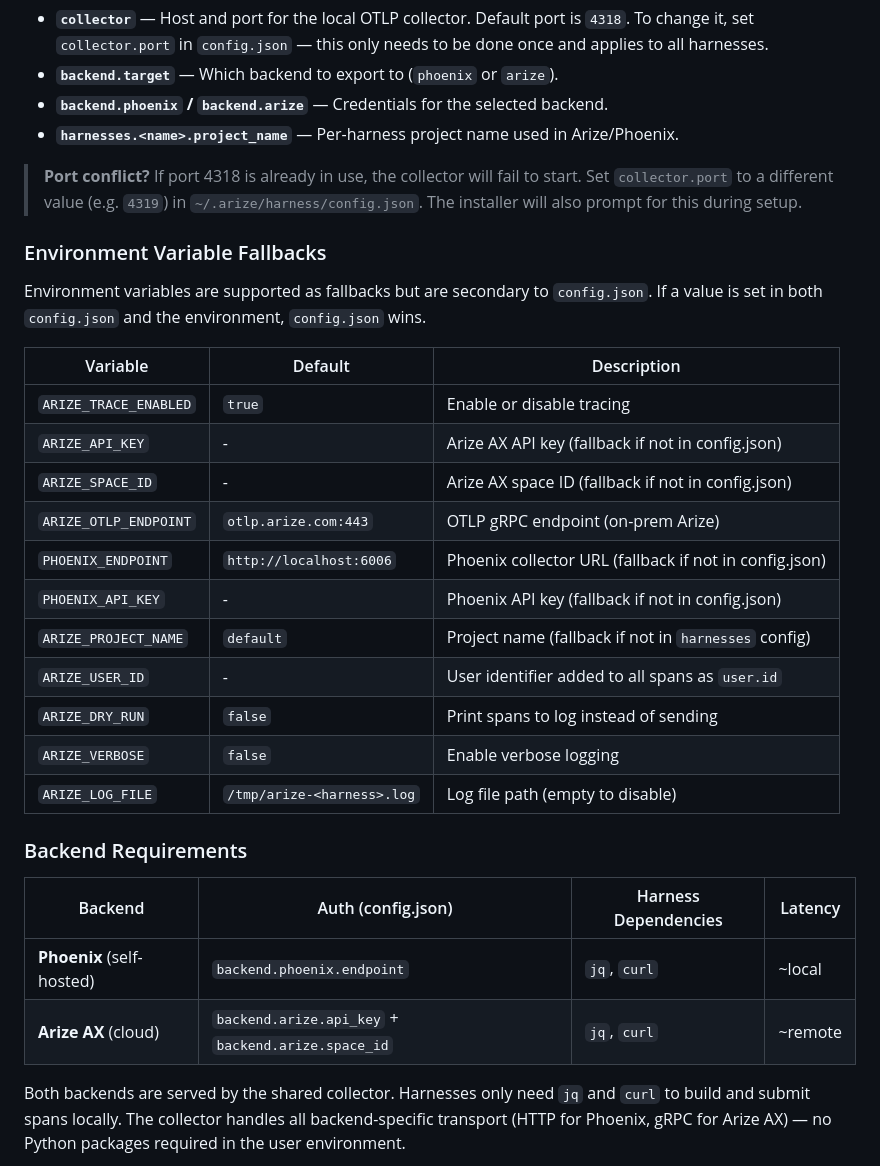
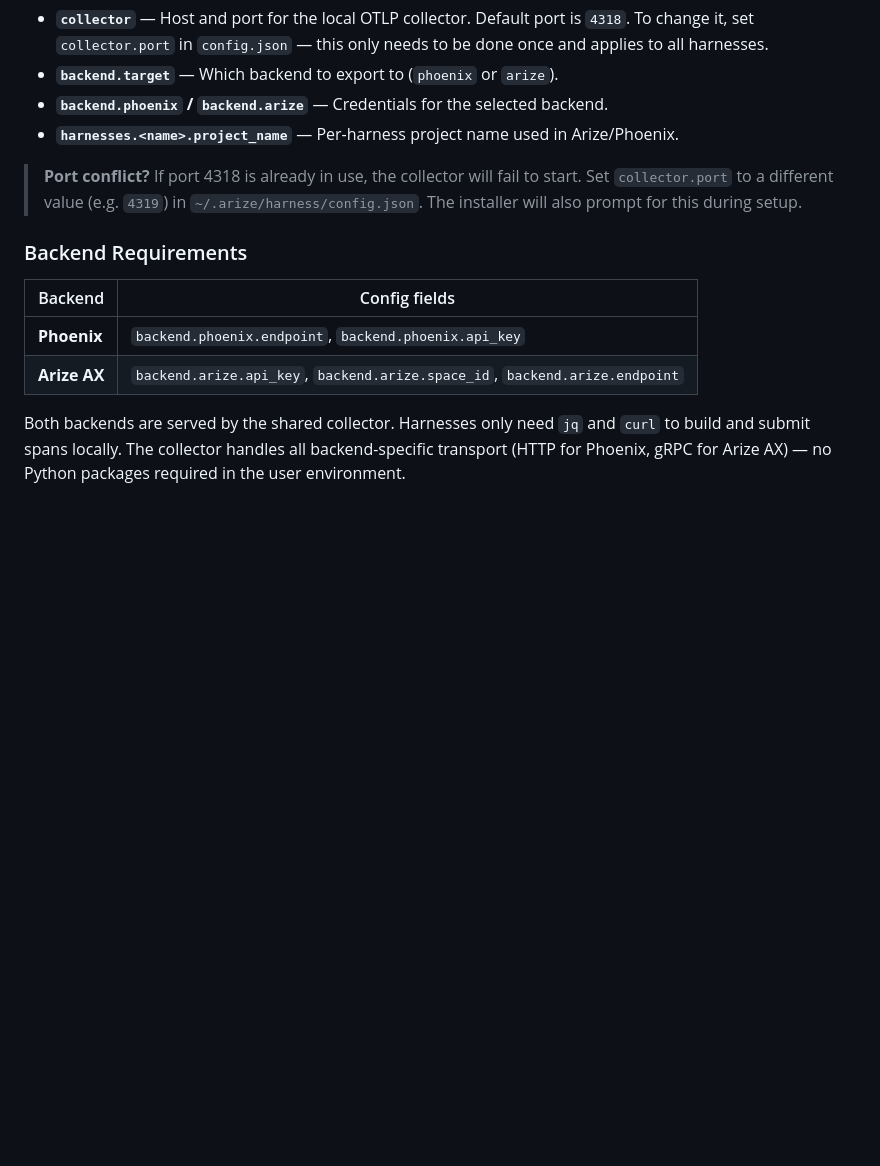
Before and after one commit to Arize-ai/arize-agent-kit, a Markdown page: README.md, the part around one of its changes. Rendered like a GitHub page; blank space fills up the shorter version.

```diff
--- a/README.md
+++ b/README.md
@@ -79,30 +76,12 @@ All configuration lives in `~/.arize/harness/config.json`, written by the instal
 
 > **Port conflict?** If port 4318 is already in use, the collector will fail to start. Set `collector.port` to a different value (e.g. `4319`) in `~/.arize/harness/config.json`. The installer will also prompt for this during setup.
 
-### Environment Variable Fallbacks
-
-Environment variables are supported as fallbacks but are secondary to `config.json`. If a value is set in both `config.json` and the environment, `config.json` wins.
-
-| Variable | Default | Description |
-|----------|---------|-------------|
-| `ARIZE_TRACE_ENABLED` | `true` | Enable or disable tracing |
-| `ARIZE_API_KEY` | - | Arize AX API key (fallback if not in config.json) |
-| `ARIZE_SPACE_ID` | - | Arize AX space ID (fallback if not in config.json) |
-| `ARIZE_OTLP_ENDPOINT` | `otlp.arize.com:443` | OTLP gRPC endpoint (on-prem Arize) |
-| `PHOENIX_ENDPOINT` | `http://localhost:6006` | Phoenix collector URL (fallback if not in config.json) |
-| `PHOENIX_API_KEY` | - | Phoenix API key (fallback if not in config.json) |
-| `ARIZE_PROJECT_NAME` | `default` | Project name (fallback if not in `harnesses` config) |
-| `ARIZE_USER_ID` | - | User identifier added to all spans as `user.id` |
-| `ARIZE_DRY_RUN` | `false` | Print spans to log instead of sending |
-| `ARIZE_VERBOSE` | `false` | Enable verbose logging |
-| `ARIZE_LOG_FILE` | `/tmp/arize-<harness>.log` | Log file path (empty to disable) |
-
 ### Backend Requirements
 
-| Backend | Auth (config.json) | Harness Dependencies | Latency |
-|---------|---------------------|---------------------|---------|
-| **Phoenix** (self-hosted) | `backend.phoenix.endpoint` | `jq`, `curl` | ~local |
-| **Arize AX** (cloud) | `backend.arize.api_key` + `backend.arize.space_id` | `jq`, `curl` | ~remote |
+| Backend | Config fields |
+|---------|---------------|
+| **Phoenix** | `backend.phoenix.endpoint`, `backend.phoenix.api_key` |
+| **Arize AX** | `backend.arize.api_key`, `backend.arize.space_id`, `backend.arize.endpoint` |
 
 Both backends are served by the shared collector. Harnesses only need `jq` and `curl` to build and submit spans locally. The collector handles all backend-specific transport (HTTP for Phoenix, gRPC for Arize AX) — no Python packages required in the user environment.
 
```
Also changed, not shown: other parts of README.md (+9 -12 lines).
